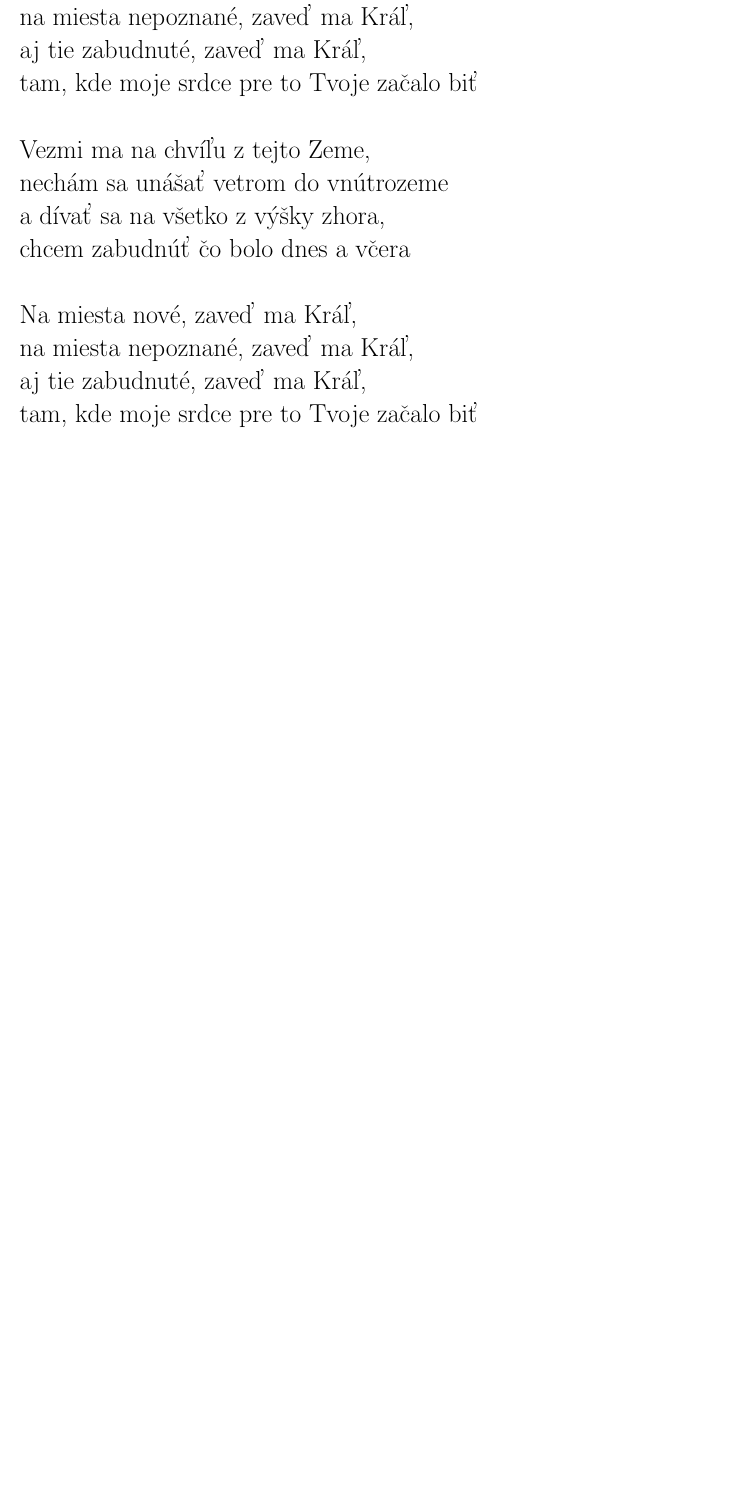
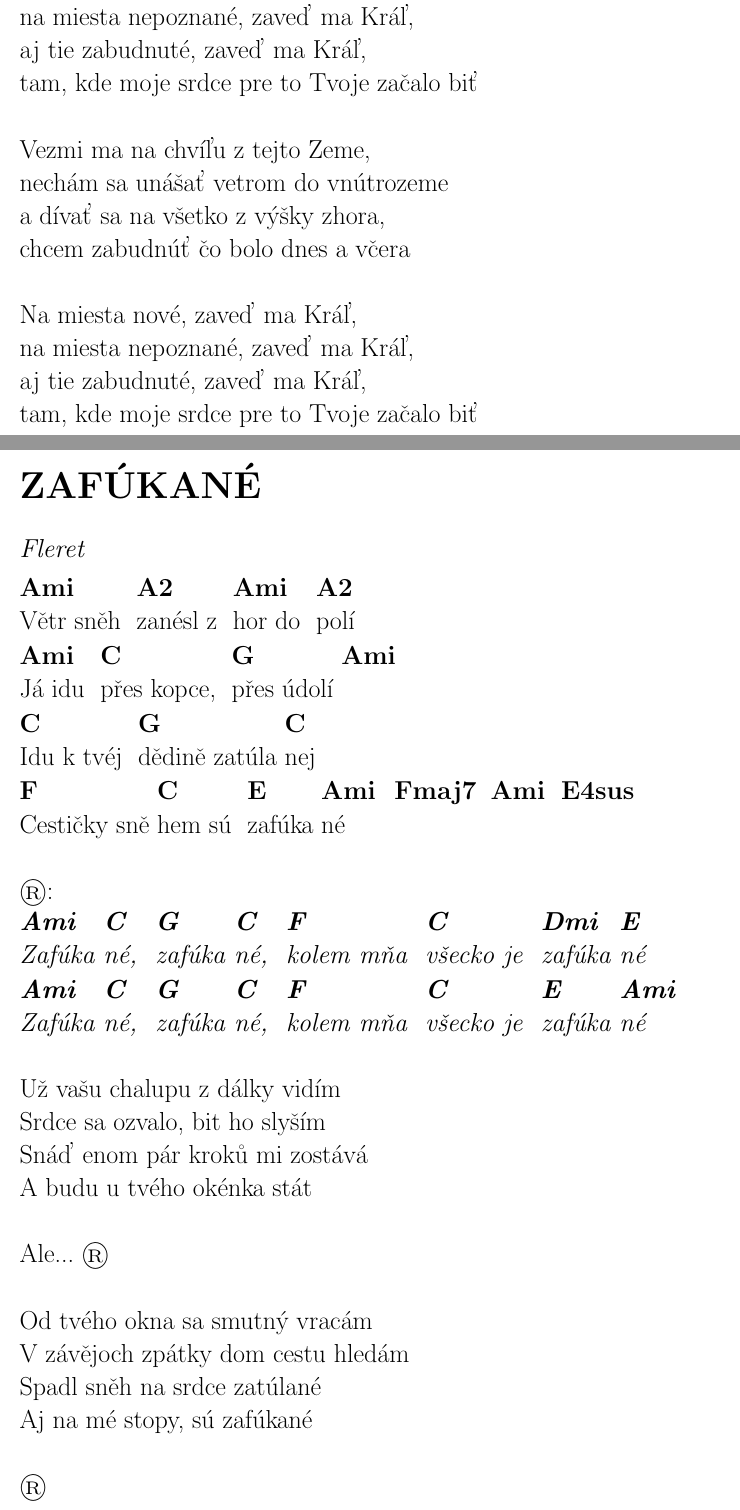
Before and after one commit to Krejdom/zpevnik, a LaTeX book (zpevnik.tex): part of page 52 of 54 before the commit and two parts of pages 53 and 54 of 56 after it, the two joined at a grey line, cut so that both start at the same text, the shorter picture padded with empty space. Compiled offline with pdfLaTeX.

Commit message:
+ V blbým věku, Zafúkané

```diff
--- a/zpevnik.tex
+++ b/zpevnik.tex
@@ -1669,6 +1710,38 @@ tam, kde moje srdce pre to Tvoje začalo biť
 
 
 \begin{flushleft}
+	\section*{\Huge ZAFÚKANÉ}
+	\emph{Fleret}
+\end{flushleft}
+
+\chord{Ami}Větr sněh \chord{A2}zanésl z \chord{Ami}hor do \chord{A2}polí\\
+\chord{Ami}Já idu \chord{C}přes kopce, \chord{G}přes údolí\chord{Ami}\\
+\chord{C}Idu k tvéj \chord{G}dědině zatúla\chord{C}nej\\
+\chord{F}Cestičky sně\chord{C}hem sú \chord{E}zafúka\chord{Ami}né \hspace{0.6cm} \chord{Fmaj7} \hspace{1.7cm} \chord{Ami} \hspace{1.1cm} \chord{E4sus}\\
+
+\textregistered:\\
+\emph{
+\chord{Ami}Zafúka\chord{C}né, \chord{G}zafúka\chord{C}né, \chord{F}kolem mňa \chord{C}všecko je \chord{Dmi}zafúka\chord{E}né\\
+\chord{Ami}Zafúka\chord{C}né, \chord{G}zafúka\chord{C}né, \chord{F}kolem mňa \chord{C}všecko je \chord{E}zafúka\chord{Ami}né}\\
+
+Už vašu chalupu z dálky vidím\\
+Srdce sa ozvalo, bit ho slyším\\
+Snáď enom pár kroků mi zostává\\
+A budu u tvého okénka stát\\
+
+Ale... \textregistered\\
+
+Od tvého okna sa smutný vracám\\
+V závějoch zpátky dom cestu hledám\\
+Spadl sněh na srdce zatúlané\\
+Aj na mé stopy, sú zafúkané\\
+
+\textregistered
+
+\newpage
+
+
+\begin{flushleft}
 	\section*{\Huge ŽENY}
 	\emph{Kryštof}
 \end{flushleft}
```
Also changed, not shown: zpevnik.tex (41 more changed lines).
